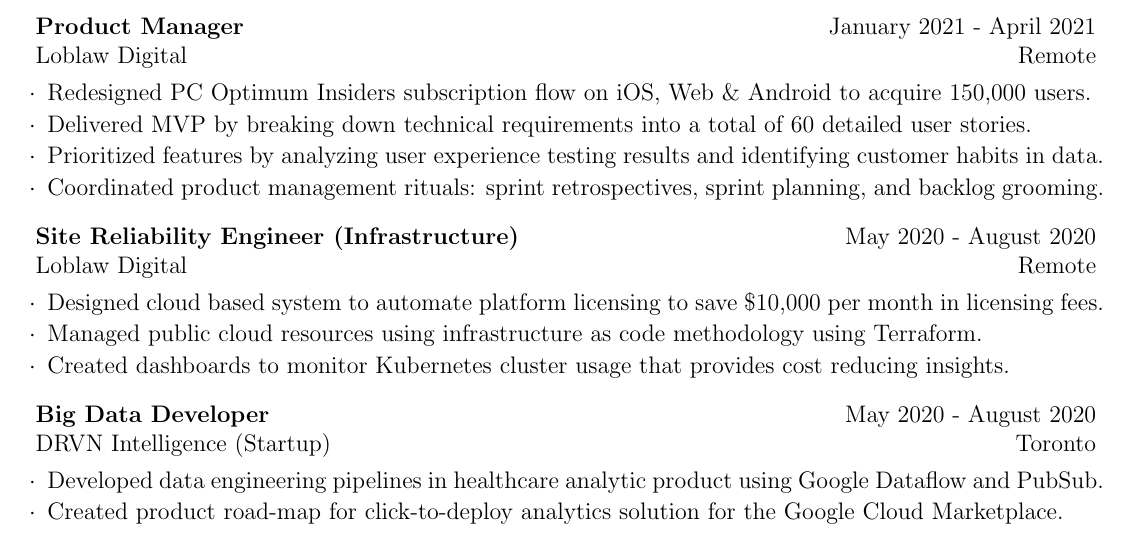
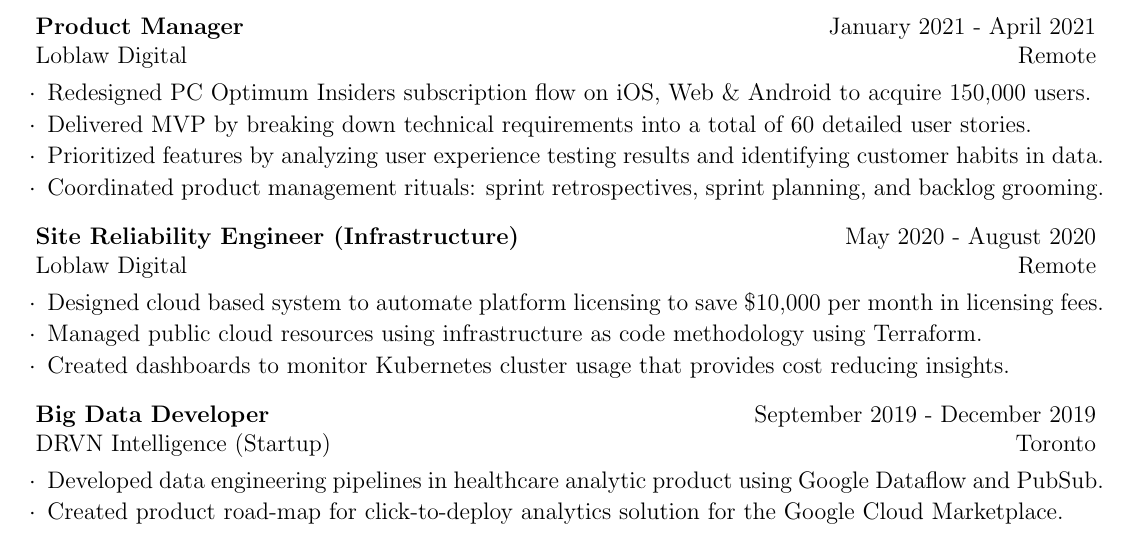
Before and after one commit to ItsSujee/itsSujee.github.io, a LaTeX CV (resume/Latex/cv_4.tex): part of the page, cut so that both start at the same text. Compiled offline with pdfLaTeX.

Commit message:
Fix Resume

```diff
--- a/resume/Latex/cv_4.tex
+++ b/resume/Latex/cv_4.tex
@@ -66,7 +66,7 @@
 
 %------------------------------------------------
 
-\begin{rSubsection}{Big Data Developer}{May 2020 - August 2020}{DRVN Intelligence (Startup)}{Toronto}
+\begin{rSubsection}{Big Data Developer}{September 2019 - December 2019}{DRVN Intelligence (Startup)}{Toronto}
 \item Developed data engineering pipelines in healthcare analytic product using Google Dataflow and PubSub.
 \item Created product road-map for click-to-deploy analytics solution for the Google Cloud Marketplace.
 \item Designed company wide automated CI/CD pipelines using Docker and Google Cloud Build.
```
Also changed, not shown: resume/SujeethanVigneswaranResume.pdf.
